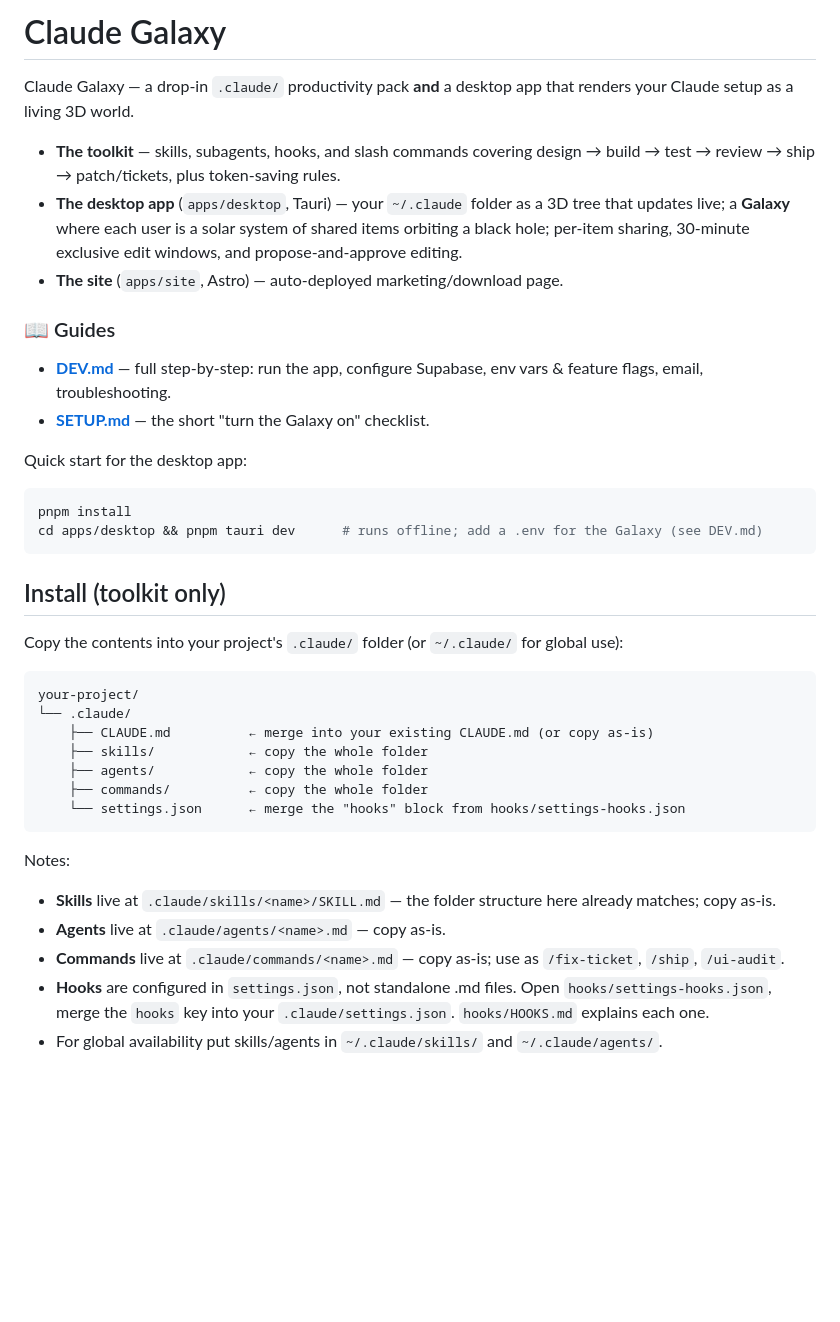
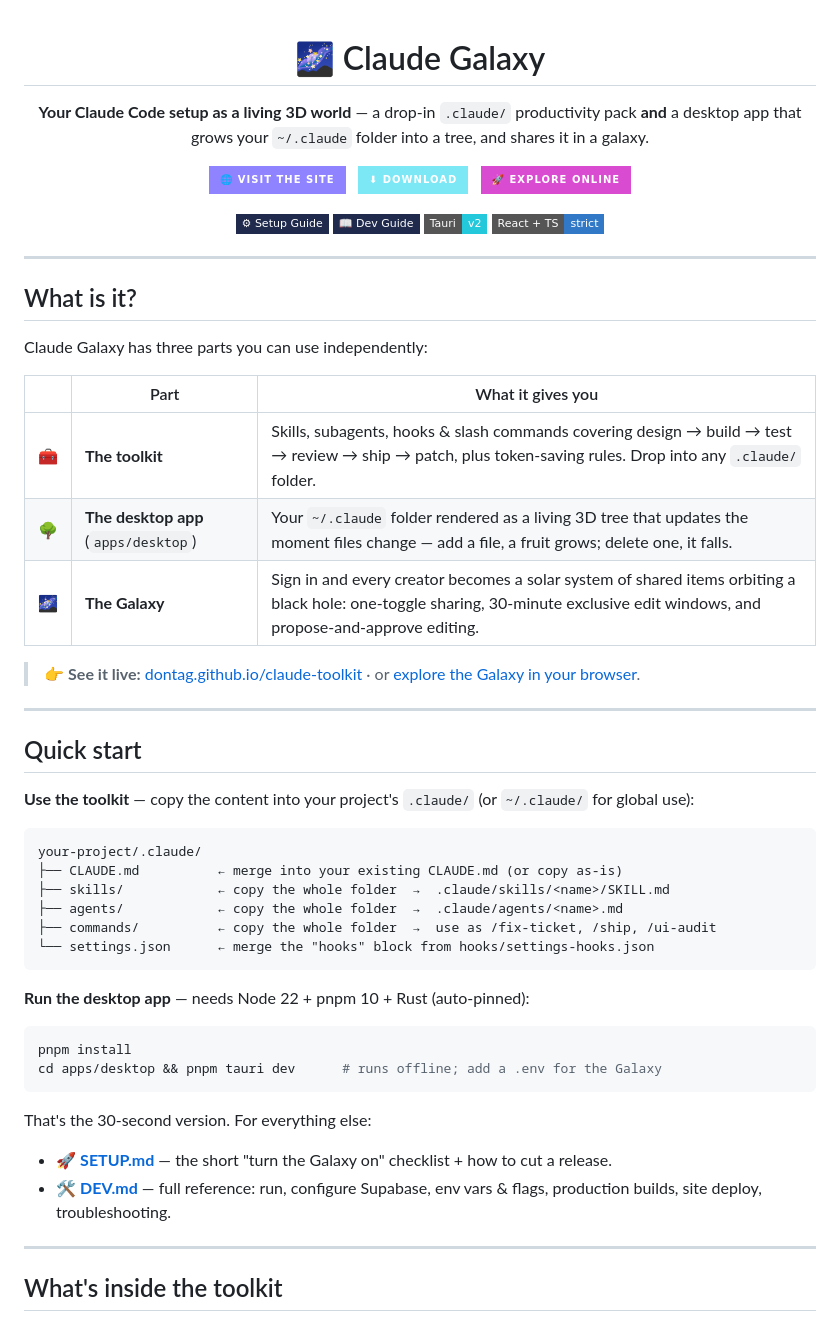
Before and after one commit to Dontag/claude-toolkit, a Markdown page: README.md, the part around one of its changes. GitHub-like rendering; badges without logos; blank space fills up the shorter version.

````diff
--- a/README.md
+++ b/README.md
@@ -1,39 +1,68 @@
-# Claude Galaxy
+<div align="center">
 
-Claude Galaxy — a drop-in `.claude/` productivity pack **and** a desktop app that renders your Claude setup as a living 3D world.
+# 🌌 Claude Galaxy
 
-- **The toolkit** — skills, subagents, hooks, and slash commands covering design → build → test → review → ship → patch/tickets, plus token-saving rules.
-- **The desktop app** (`apps/desktop`, Tauri) — your `~/.claude` folder as a 3D tree that updates live; a **Galaxy** where each user is a solar system of shared items orbiting a black hole; per-item sharing, 30-minute exclusive edit windows, and propose-and-approve editing.
-- **The site** (`apps/site`, Astro) — auto-deployed marketing/download page.
+**Your Claude Code setup as a living 3D world** — a drop-in `.claude/` productivity pack **and** a desktop app that grows your `~/.claude` folder into a tree, and shares it in a galaxy.
 
-### 📖 Guides
-- **[DEV.md](DEV.md)** — full step-by-step: run the app, configure Supabase, env vars & feature flags, email, troubleshooting.
-- **[SETUP.md](SETUP.md)** — the short "turn the Galaxy on" checklist.
+<p>
+  <a href="https://dontag.github.io/claude-toolkit/"><img alt="Visit the site" src="https://img.shields.io/badge/%F0%9F%8C%90%20Visit%20the%20Site-8f83ff?style=for-the-badge&labelColor=0b0f22"></a>
+  &nbsp;
+  <a href="https://dontag.github.io/claude-toolkit/download"><img alt="Download" src="https://img.shields.io/badge/%E2%AC%87%20Download-7ce7f5?style=for-the-badge&labelColor=0b0f22"></a>
+  &nbsp;
+  <a href="https://dontag.github.io/claude-toolkit/app/"><img alt="Explore online" src="https://img.shields.io/badge/%F0%9F%9A%80%20Explore%20Online-d94bd0?style=for-the-badge&labelColor=0b0f22"></a>
+</p>
 
-Quick start for the desktop app:
+<p>
+  <a href="SETUP.md"><img alt="Setup guide" src="https://img.shields.io/badge/%E2%9A%99%20Setup%20Guide-1f2a4d?style=flat-square"></a>
+  <a href="DEV.md"><img alt="Dev guide" src="https://img.shields.io/badge/%F0%9F%93%96%20Dev%20Guide-1f2a4d?style=flat-square"></a>
+  <img alt="Tauri v2" src="https://img.shields.io/badge/Tauri-v2-24C8DB?style=flat-square">
+  <img alt="React + TypeScript" src="https://img.shields.io/badge/React%20%2B%20TS-strict-3178C6?style=flat-square">
+</p>
+
+</div>
+
+---
+
+## What is it?
+
+Claude Galaxy has three parts you can use independently:
+
+| | Part | What it gives you |
+|:-:|---|---|
+| 🧰 | **The toolkit** | Skills, subagents, hooks & slash commands covering design → build → test → review → ship → patch, plus token-saving rules. Drop into any `.claude/` folder. |
+| 🌳 | **The desktop app** (`apps/desktop`) | Your `~/.claude` folder rendered as a living 3D tree that updates the moment files change — add a file, a fruit grows; delete one, it falls. |
+| 🌌 | **The Galaxy** | Sign in and every creator becomes a solar system of shared items orbiting a black hole: one-toggle sharing, 30-minute exclusive edit windows, and propose-and-approve editing. |
+
+> 👉 **See it live:** [dontag.github.io/claude-toolkit](https://dontag.github.io/claude-toolkit/) · or [explore the Galaxy in your browser](https://dontag.github.io/claude-toolkit/app/).
+
+---
+
+## Quick start
+
+**Use the toolkit** — copy the content into your project's `.claude/` (or `~/.claude/` for global use):
+
+```
+your-project/.claude/
+├── CLAUDE.md          ← merge into your existing CLAUDE.md (or copy as-is)
+├── skills/            ← copy the whole folder  →  .claude/skills/<name>/SKILL.md
+├── agents/            ← copy the whole folder  →  .claude/agents/<name>.md
+├── commands/          ← copy the whole folder  →  use as /fix-ticket, /ship, /ui-audit
+└── settings.json      ← merge the "hooks" block from hooks/settings-hooks.json
+```
+
+**Run the desktop app** — needs Node 22 + pnpm 10 + Rust (auto-pinned):
+
 ```bash
 pnpm install
-cd apps/desktop && pnpm tauri dev      # runs offline; add a .env for the Galaxy (see DEV.md)
+cd apps/desktop && pnpm tauri dev      # runs offline; add a .env for the Galaxy
 ```
 
-## Install (toolkit only)
+That's the 30-second version. For everything else:
 
-Copy the contents into your project's `.claude/` folder (or `~/.claude/` for global use):
+- 🚀 **[SETUP.md](SETUP.md)** — the short "turn the Galaxy on" checklist + how to cut a release.
+- 🛠️ **[DEV.md](DEV.md)** — full reference: run, configure Supabase, env vars & flags, production builds, site deploy, troubleshooting.
 
-```
-your-project/
-└── .claude/
-    ├── CLAUDE.md          ← merge into your existing CLAUDE.md (or copy as-is)
-    ├── skills/            ← copy the whole folder
-    ├── agents/            ← copy the whole folder
-    ├── commands/          ← copy the whole folder
-    └── settings.json      ← merge the "hooks" block from hooks/settings-hooks.json
-```
+---
 
-Notes:
-- **Skills** live at `.claude/skills/<name>/SKILL.md` — the folder structure here already matches; copy as-is.
-- **Agents** live at `.claude/agents/<name>.md` — copy as-is.
-- **Commands** live at `.claude/commands/<name>.md` — copy as-is; use as `/fix-ticket`, `/ship`, `/ui-audit`.
-- **Hooks** are configured in `settings.json`, not standalone .md files. Open `hooks/settings-hooks.json`, merge the `hooks` key into your `.claude/settings.json`. `hooks/HOOKS.md` explains each one.
-- For global availability put skills/agents in `~/.claude/skills/` and `~/.claude/agents/`.
+## What's inside the toolkit
 
````
Also changed, not shown: other parts of README.md (+50 -63 lines), DEV.md (+18 -1 lines).
